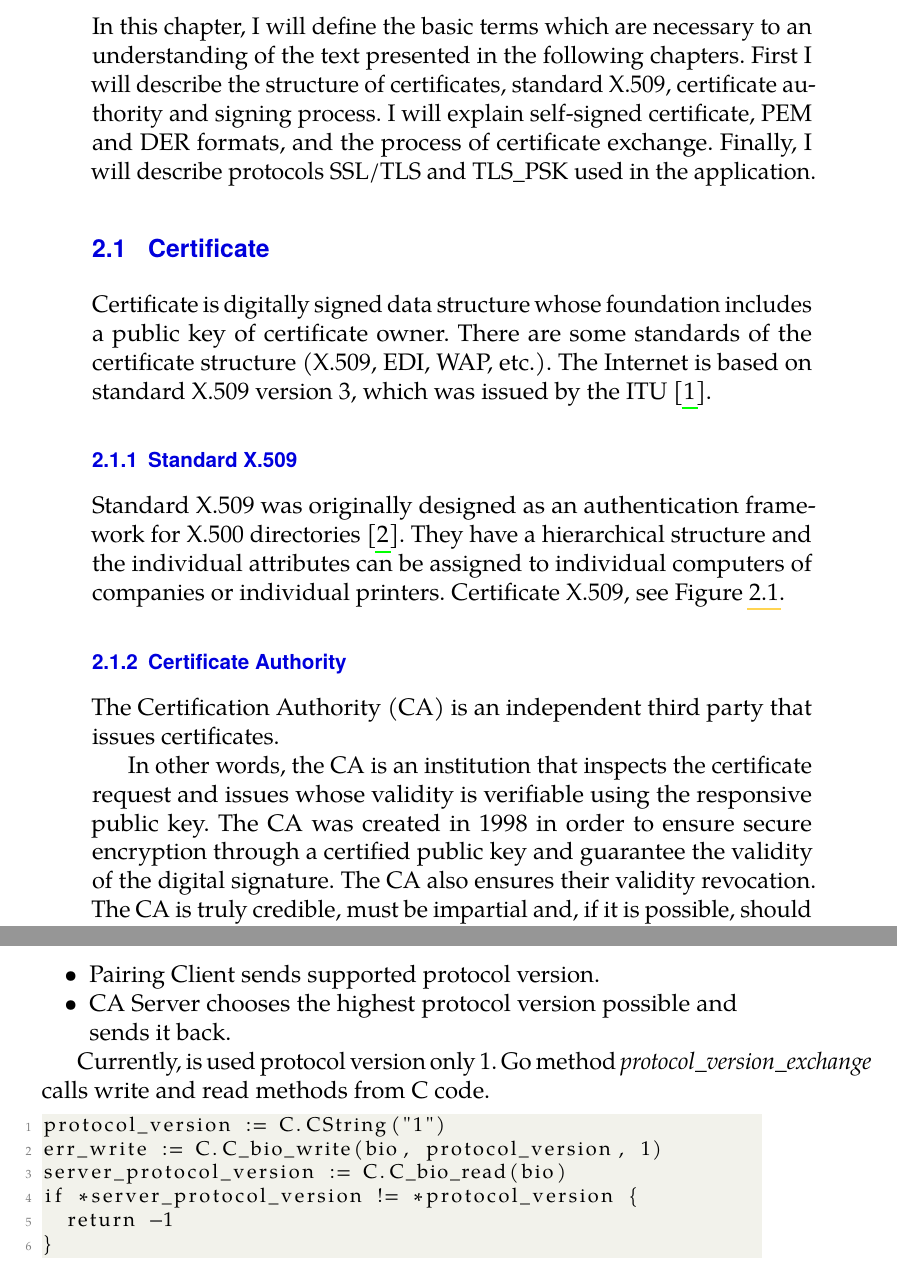
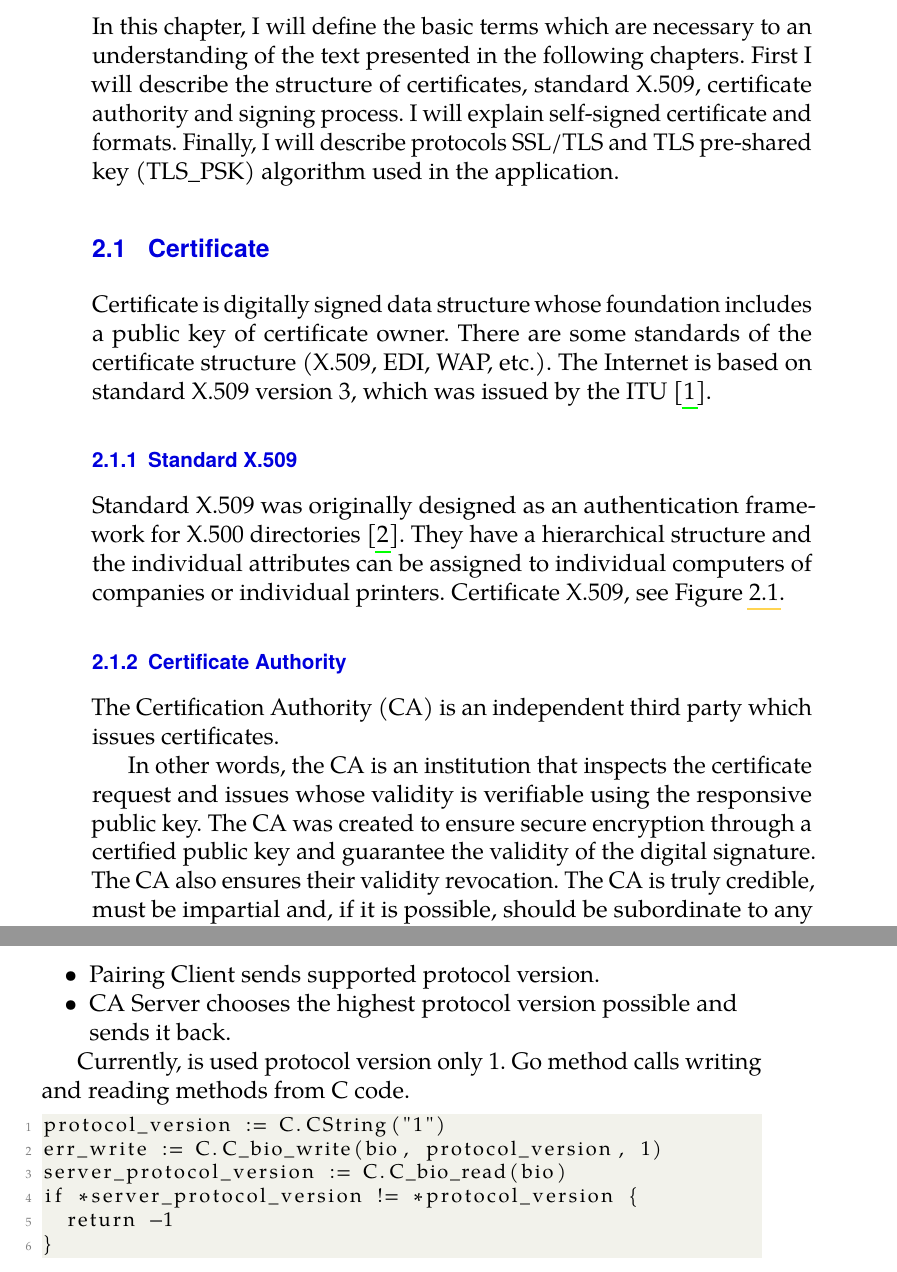
Before and after one commit to owlet123/Security-in-Go, a LaTeX thesis (fi-pdflatex.tex): two parts of pages 21 and 44 of 55, joined at a grey line, cut so that both start at the same text. Compiled offline with pdfLaTeX.

Commit message:
correct some mistakes in pdf

```diff
--- a/fi-pdflatex.tex
+++ b/fi-pdflatex.tex
@@ -126,11 +126,9 @@
 
 \chapter{Basic Terms}
 In this chapter, I will define the basic terms which are necessary to an understanding of the
-text presented in the following chapters. First %I will explain the symmetric and asymmetric cryptography and hash functions.
-I will describe the structure of certificates, standard X.509, certificate authority and
-signing process. I will explain self-signed certificate, PEM and DER formats, and the process
-of certificate exchange. Finally, I will describe protocols SSL/TLS and TLS\_PSK used in the
-application.
+text presented in the following chapters. First I will describe the structure of certificates,
+standard X.509, certificate authority and signing process. I will explain self-signed certificate and formats. Finally, I will describe protocols SSL/TLS and TLS pre-shared key (TLS\_PSK)
+algorithm used in the application.
 
 \begin{comment}
 
@@ -244,14 +242,14 @@ the expansion. It eliminates the major shortcomings of the two previous versions
 \end{figure}
 
 \subsection{Certificate Authority}
-The Certification Authority (CA) is an independent third party that issues certificates.
+The Certification Authority (CA) is an independent third party which issues certificates.
 
 In other words, the CA is an institution that inspects the certificate request and issues whose
-validity is verifiable using the responsive public key. The CA was created in 1998 in order to
-ensure secure encryption through a certified public key and guarantee the validity of the digital
-signature. The CA also ensures their validity revocation. The CA is truly credible, must be
-impartial and, if it is possible, should be subordinate to any higher CA. Subordination means that
-it identifies using certificates signed by the higher certificate authority
+validity is verifiable using the responsive public key. The CA was created %(in 1998 in order)
+to ensure secure encryption through a certified public key and guarantee the validity of the
+digital signature. The CA also ensures their validity revocation. The CA is truly credible, must
+be impartial and, if it is possible, should be subordinate to any higher CA. Subordination means
+that it identifies using certificates signed by the higher certificate authority
 \cite{dostalek2016velky}.
 
 Root CA, certification authorities at the highest level, uses the certificate signed by
@@ -1005,8 +1003,8 @@ ServerKeyExchange}. They agreed to use common cipher suite.
 \item CA Server chooses the highest protocol version possible and sends it back.
 \end{itemize}
 
-Currently, is used protocol version only 1. Go method \textit{protocol\_version\_exchange} calls
-write and read methods from C code.
+Currently, is used protocol version only 1. Go method calls writing and reading methods from C
+code.
 
 \begin{lstlisting}
 protocol_version := C.CString("1")
```
Also changed, not shown: bp.pdf, fi-pdflatex.tex (52 more changed lines).
